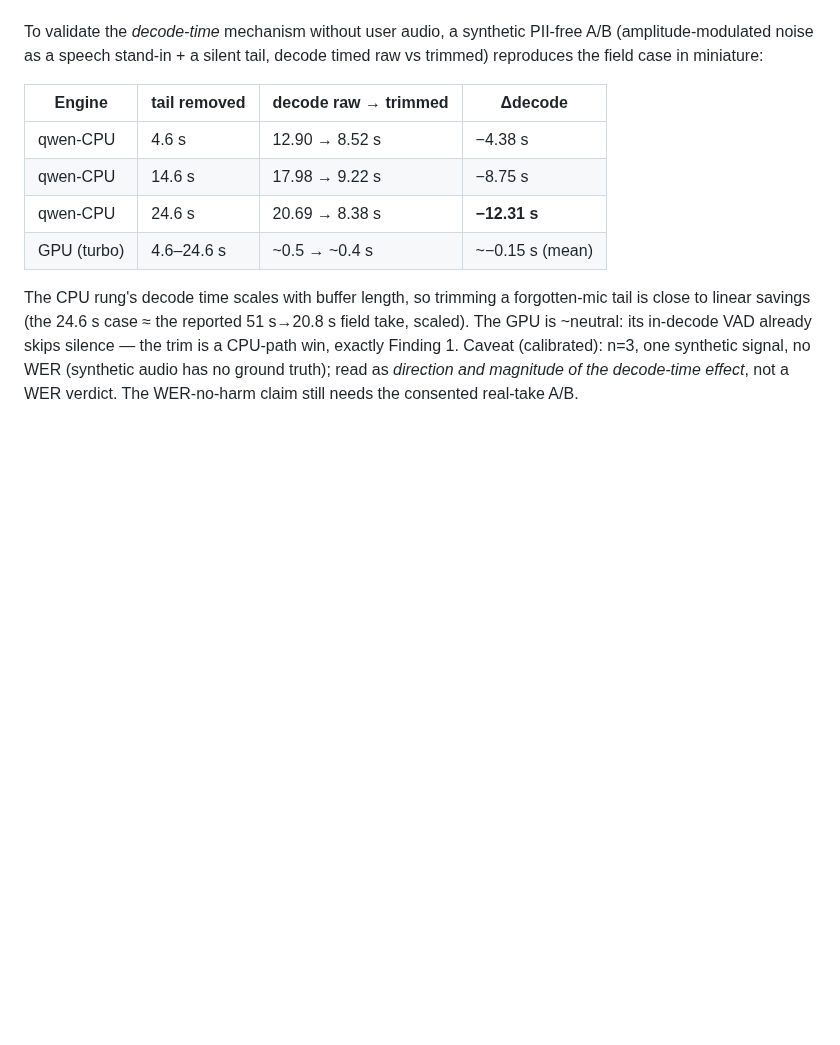
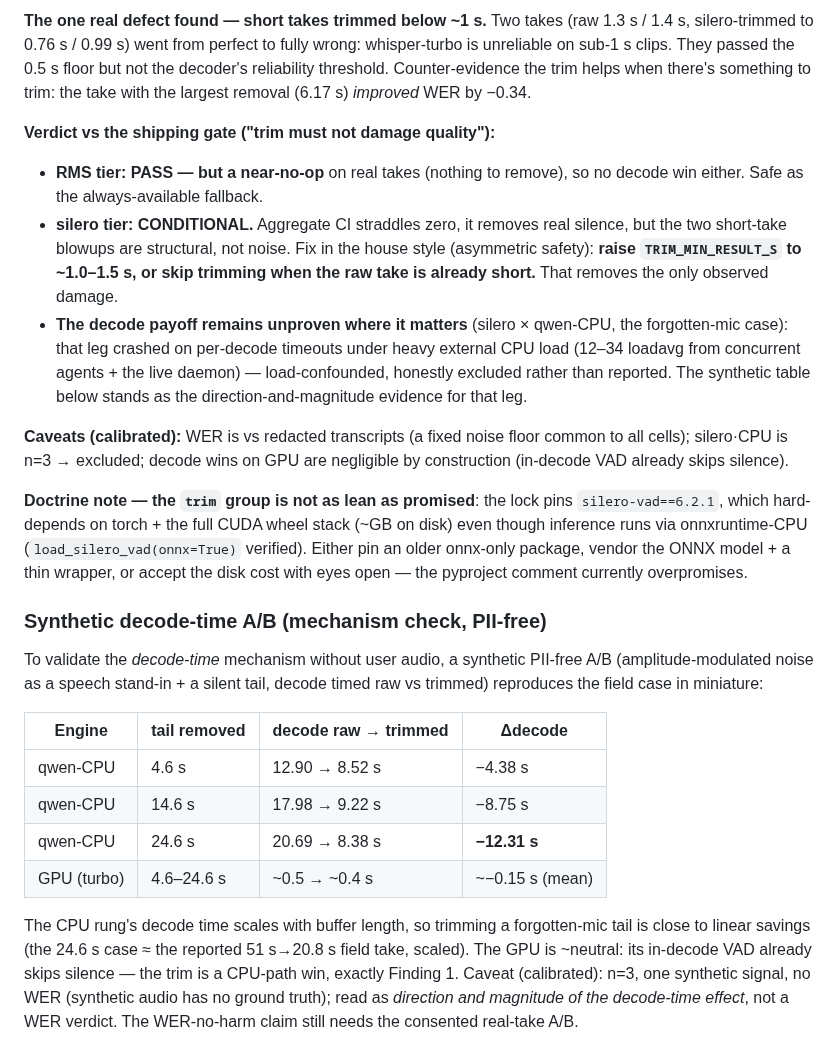
Before and after one commit to PLNech/TuParles, a Markdown page: docs/research/2026-07-11-audio-preprocess-silence-trim.md, the part around one of its changes. Drawn GitHub-style; blank space fills up the shorter version.

Commit message:
docs(research): real-take trim A/B — n=62 verdict, charts, short-take floor reco

```diff
--- a/docs/research/2026-07-11-audio-preprocess-silence-trim.md
+++ b/docs/research/2026-07-11-audio-preprocess-silence-trim.md
@@ -159,3 +184,36 @@ pending take-consent review. What the harness needs is built and privacy-safe
+**The one real defect found — short takes trimmed below ~1 s.** Two takes
+(raw 1.3 s / 1.4 s, silero-trimmed to 0.76 s / 0.99 s) went from perfect to
+fully wrong: whisper-turbo is unreliable on sub-1 s clips. They passed the
+0.5 s floor but not the decoder's reliability threshold. Counter-evidence the
+trim helps when there's something to trim: the take with the largest removal
+(6.17 s) *improved* WER by −0.34.
+
+**Verdict vs the shipping gate ("trim must not damage quality"):**
+- **RMS tier: PASS — but a near-no-op** on real takes (nothing to remove), so
+  no decode win either. Safe as the always-available fallback.
+- **silero tier: CONDITIONAL.** Aggregate CI straddles zero, it removes real
+  silence, but the two short-take blowups are structural, not noise. Fix in
+  the house style (asymmetric safety): **raise `TRIM_MIN_RESULT_S` to
+  ~1.0–1.5 s, or skip trimming when the raw take is already short.** That
+  removes the only observed damage.
+- **The decode payoff remains unproven where it matters** (silero × qwen-CPU,
+  the forgotten-mic case): that leg crashed on per-decode timeouts under heavy
+  external CPU load (12–34 loadavg from concurrent agents + the live daemon)
+  — load-confounded, honestly excluded rather than reported. The synthetic
+  table below stands as the direction-and-magnitude evidence for that leg.
+
+**Caveats (calibrated):** WER is vs redacted transcripts (a fixed noise floor
+common to all cells); silero·CPU is n=3 → excluded; decode wins on GPU are
+negligible by construction (in-decode VAD already skips silence).
+
+**Doctrine note — the `trim` group is not as lean as promised**: the lock pins
+`silero-vad==6.2.1`, which hard-depends on torch + the full CUDA wheel stack
+(~GB on disk) even though inference runs via onnxruntime-CPU
+(`load_silero_vad(onnx=True)` verified). Either pin an older onnx-only
+package, vendor the ONNX model + a thin wrapper, or accept the disk cost with
+eyes open — the pyproject comment currently overpromises.
+
+### Synthetic decode-time A/B (mechanism check, PII-free)
 
 To validate the *decode-time* mechanism without user audio, a synthetic PII-free
 A/B (amplitude-modulated noise as a speech stand-in + a silent tail, decode timed
```
Also changed, not shown: other parts of docs/research/2026-07-11-audio-preprocess-silence-trim.md (+31 -6 lines), docs/research/img/2026-07-11-trim-ab-decode-scatter.png (added), docs/research/img/2026-07-11-trim-ab-dwer-ci.png (added), docs/research/img/2026-07-11-trim-ab-removed-hist.png (added).
